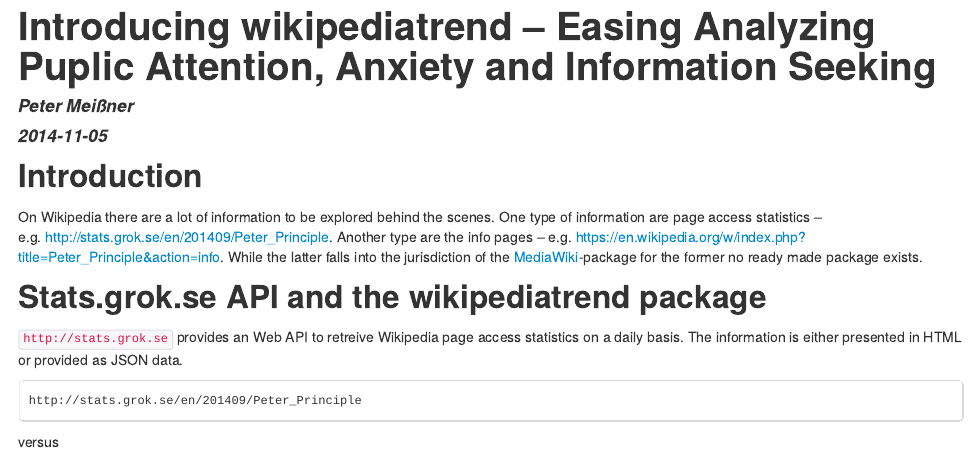
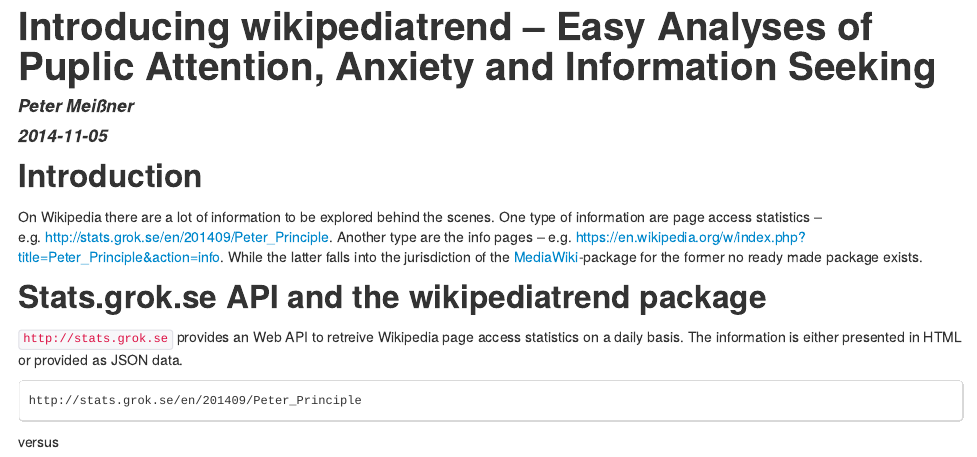
Before and after one commit to petermeissner/wikipediatrend, an R Markdown document (Readme.Rmd): the page in a window 1100 px wide, from its top. The pictures show the output file Readme.html that the author committed with the source, opened offline.

Commit message:
minor: testing for cran release

```diff
--- a/Readme.Rmd
+++ b/Readme.Rmd
@@ -1,7 +1,7 @@
 ---
-title: "Introducing wikipediatrend -- Easing Analyzing Puplic Attention, Anxiety and Information Seeking"
+title: "Introducing wikipediatrend -- Easy Analyses of Puplic Attention, Anxiety and Information Seeking"
 author: "Peter Meißner"
-date: "`r Sys.Date()`"
+date: 2014-11-05
 output:
   html_document:
     keep_md: yes
```
Also changed, not shown: R/wp_trend.R (+7 -0 lines), README.md, Readme.html, 9 other files.
